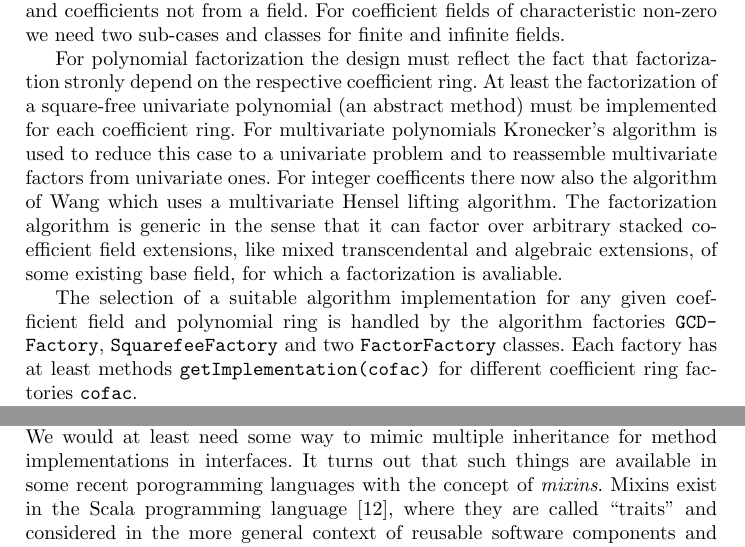
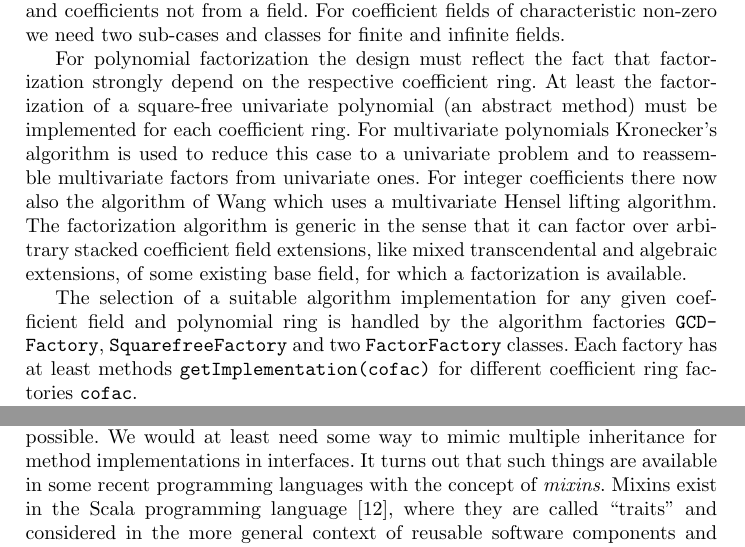
Before and after one commit to kredel/toocas, a LaTeX paper (com-cas.tex): two parts of pages 4 and 7 of 10, joined at a grey line, cut so that both start at the same text. Compiled offline with pdfLaTeX; a missing bibliography style is replaced by a similar one.

Commit message:
fix typos

```diff
--- a/com-cas.tex
+++ b/com-cas.tex
@@ -274,21 +274,21 @@ coefficient fields of characteristic non-zero we need two sub-cases
 and classes for finite and infinite fields.
 
 For polynomial factorization the design must reflect the fact that
-factorization stronly depend on the respective coefficient ring.  At
+factorization strongly depend on the respective coefficient ring.  At
 least the factorization of a square-free univariate polynomial (an
 abstract method) must be implemented for each coefficient ring.  For
 multivariate polynomials Kronecker's algorithm is used to reduce this
 case to a univariate problem and to reassemble multivariate factors
-from univariate ones. For integer coefficents there now also the
+from univariate ones. For integer coefficients there now also the
 algorithm of Wang which uses a multivariate Hensel lifting algorithm.
 The factorization algorithm is generic in the sense that it can factor
 over arbitrary stacked coefficient field extensions, like mixed
 transcendental and algebraic extensions, of some existing base field,
-for which a factorization is avaliable.
+for which a factorization is available.
 
 The selection of a suitable algorithm implementation for any given
 coefficient field and polynomial ring is handled by the
-algorithm factories \code{GCD\-Factory}, \code{Squarefee\-Factory} and
+algorithm factories \code{GCD\-Factory}, \code{Squarefree\-Factory} and
 two \code{Factor\-Factory} classes. Each factory has at least methods
 \code{get\-Implemen\-tation(cofac)} for different coefficient ring
 factories \code{cofac}.
@@ -523,7 +523,7 @@ seems that this is not directly possible.
 %
 We would at least need some way to mimic multiple inheritance for
 method implementations in interfaces. It turns out that such things
-are available in some recent porogramming languages with the concept
+are available in some recent programming languages with the concept
 of {\em mixins}. Mixins exist in the Scala programming language
 \cite{Odersky:2003}, where they are called ``traits'' and considered
 in the more general context of reusable software components and mixin
```
Also changed, not shown: com-cas.tex (8 more changed lines).
